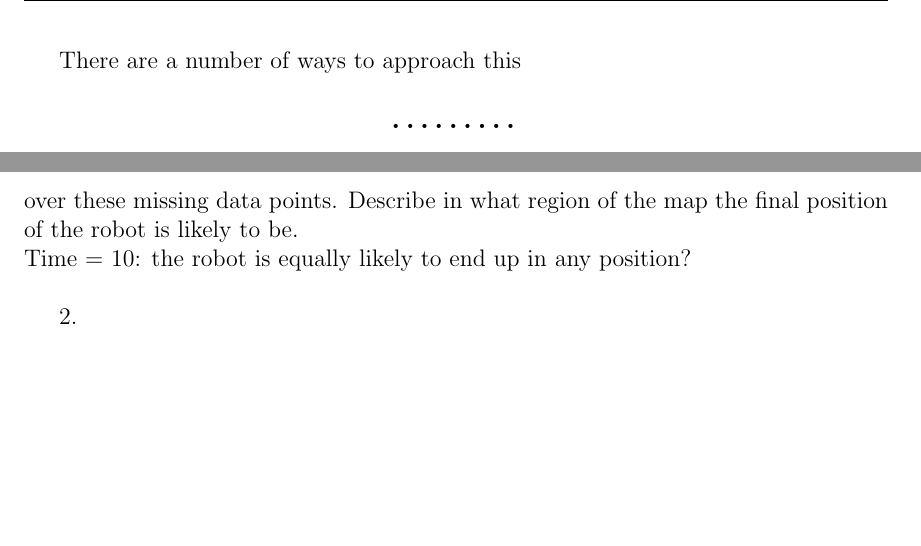
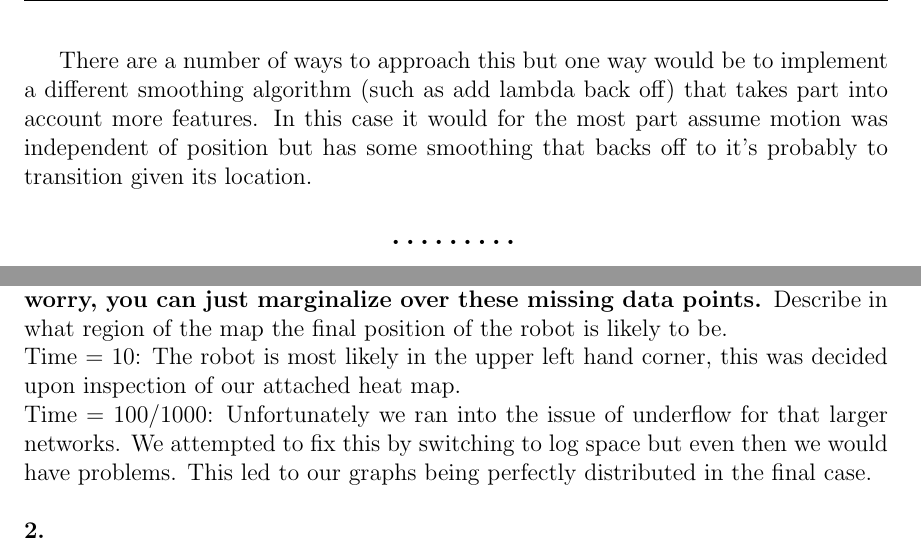
Before and after one commit to themikesmith/mlcd-hw2, a LaTeX document (writeup.tex): two parts of pages 3 and 7 of 10, joined at a grey line, cut so that both start at the same text, the shorter picture padded with empty space. Compiled offline with pdfLaTeX.

Commit message:
more writeup

```diff
--- a/writeup.tex
+++ b/writeup.tex
@@ -160,7 +160,7 @@ up with a model design that can potentially learn unique values for all CPT entr
 also has shared parameters which reduce overfitting. Sketch the idea in a few sentences,
 and explain the advantages over the other models. }\\
 
-There are a number of ways to approach this
+There are a number of ways to approach this but one way would be to implement a different smoothing algorithm (such as add lambda back off) that takes part into account more features. In this case it would for the most part assume motion was independent of position but has some smoothing that backs off to it's probably to transition given its location.
 
 \end{problem}{}
 
@@ -258,8 +258,9 @@ We may not just use the two different clusters where each contains a subset of t
 
 \subsection*{4.2.5 -- Empirical Questions : Message Passing}
 
-\noindent 1. Using your bayes-query-sp program, determine the distribution over the final position of the robot given a sequence of actions and a sequence of observations. Loosely, you'll be inferring the distribution: p(final position $\mid$ action sequence, observation sequence). For each of $T \in {10,100,1000}$, construct a set of queries where the lefthand side contains different values of PositionCol T and PositionRow T. You should use the provided evidence (i.e. righthand side) given in the file evidence-q1-grid10x10-tT.txt, which corresponds to the model in network-grid10x10-tT.txt. Notice that some of the evidence is missing! Apparently, our robot had a bug in which it failed to report its action and observations every fifth timestep. Not to worry, you can just marginalize over these missing data points. Describe in what region of the map the final position of the robot is likely to be.\\
-Time = 10: the robot is equally likely to end up in any position?\\
+\noindent  {\bf 1. Using your bayes-query-sp program, determine the distribution over the final position of the robot given a sequence of actions and a sequence of observations. Loosely, you'll be inferring the distribution: p(final position $\mid$ action sequence, observation sequence). For each of $T \in {10,100,1000}$, construct a set of queries where the lefthand side contains different values of PositionCol T and PositionRow T. You should use the provided evidence (i.e. righthand side) given in the file evidence-q1-grid10x10-tT.txt, which corresponds to the model in network-grid10x10-tT.txt. Notice that some of the evidence is missing! Apparently, our robot had a bug in which it failed to report its action and observations every fifth timestep. Not to worry, you can just marginalize over these missing data points. }Describe in what region of the map the final position of the robot is likely to be.\\
+Time = 10: The robot is most likely in the upper left hand corner, this was decided upon inspection of our attached heat map.\\
+Time = 100/1000: Unfortunately we ran into the issue of underflow for that larger networks. We attempted to fix this by switching to log space but even then we would have problems. This led to our graphs being perfectly distributed in the final case.\\
 
-2.\\
+\noindent {\bf 2.}
 
```
Also changed, not shown: writeup.tex (14 more changed lines).
